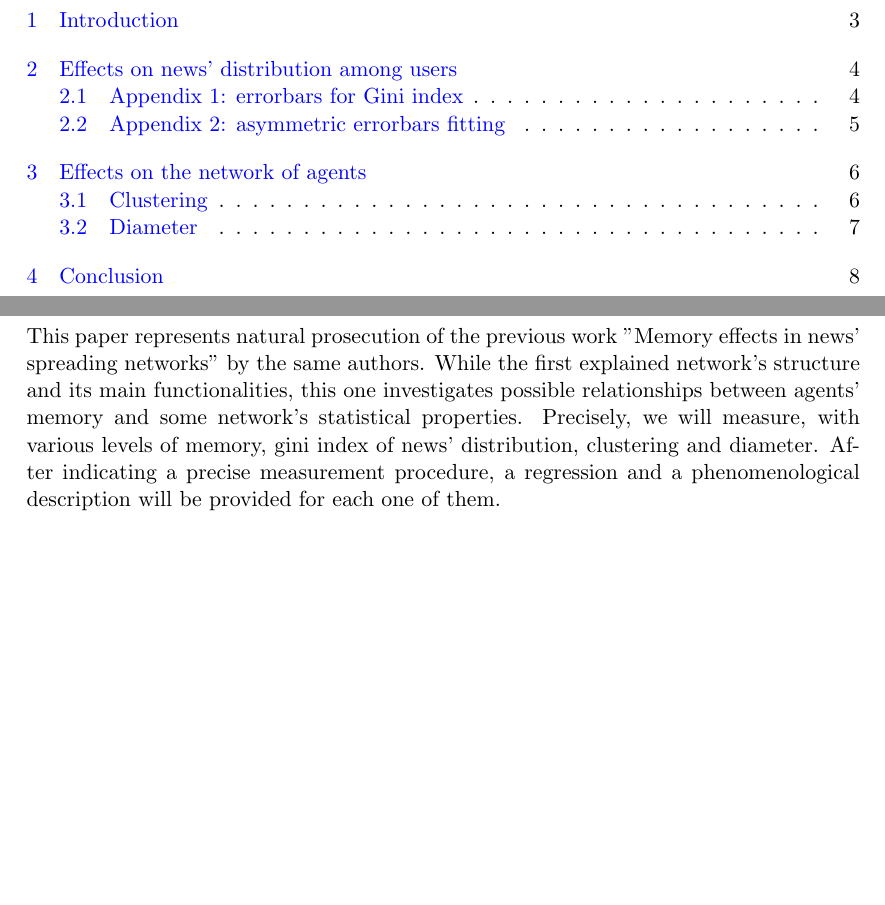
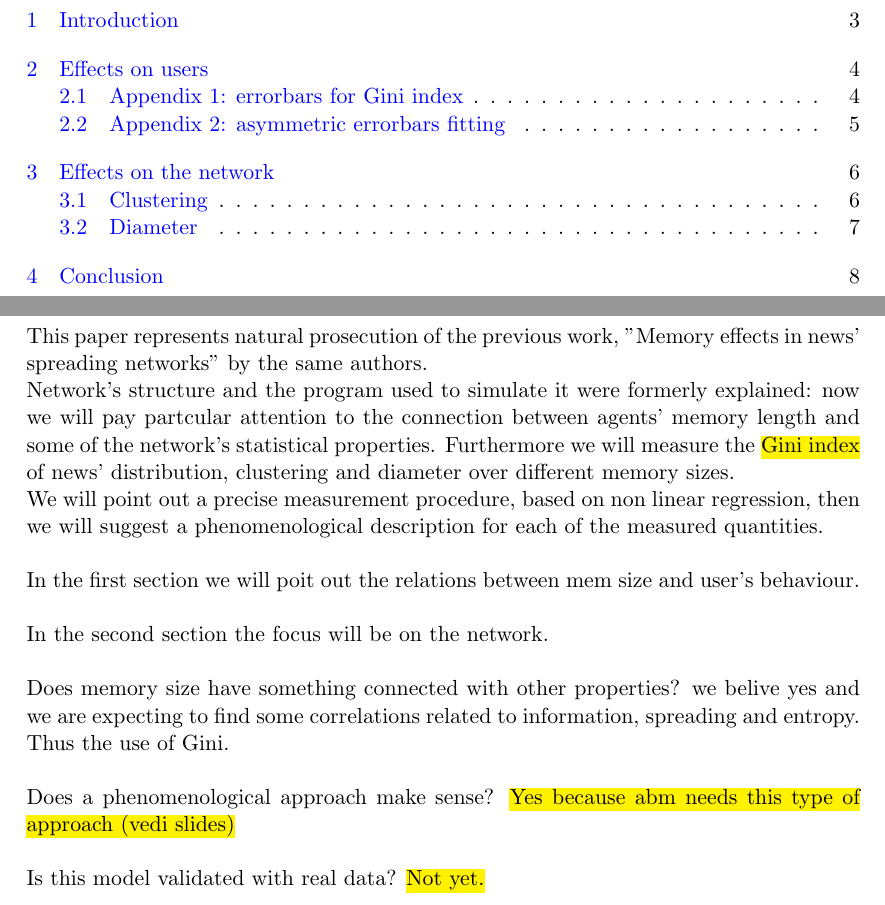
Before and after one commit to BFSteam/memory, a LaTeX document (tex/Maggiora/data_analysis.tex, which reads tex/Maggiora/gini_index.tex, tex/Maggiora/intro.tex): two parts of pages 2 and 3 of 8, joined at a grey line, cut so that both start at the same text, the shorter picture padded with empty space. Compiled offline with pdfLaTeX.

Commit message:
introduction

```diff
--- a/tex/Maggiora/data_analysis.tex
+++ b/tex/Maggiora/data_analysis.tex
@@ -95,7 +95,7 @@
 
 
 \newpage
-\section{Effects on the network of agents}
+\section{Effects on the network}
 
 \input{clustering.tex}
 
--- a/tex/Maggiora/gini_index.tex
+++ b/tex/Maggiora/gini_index.tex
@@ -1,4 +1,4 @@
-\section{Effects on news' distribution among users}
+\section{Effects on users}
 Memory selects the amount of news can be remembered: this could affect news' distribution among users.
 Indeed, if we insert in the network a certain number of news (i.e. launching a simulation with many news), they will reach a fraction of users (FOUR, fraction of users reached) at a fixed time.\\
 News spreading over time, in general, starts with a fluctuating transient and then reaches a stationary state: from a ``microscopic'' point of view, users' identity might vary but the fraction is pretty much the same. \\
--- a/tex/Maggiora/intro.tex
+++ b/tex/Maggiora/intro.tex
@@ -1,5 +1,21 @@
 \section{Introduction}
-This paper represents natural prosecution of the previous work ''Memory effects in news' spreading networks'' by the same authors.
-While the first explained network's structure and its main functionalities, this one investigates possible relationships between agents' memory and some network's statistical properties.
-Precisely, we will measure, with various levels of memory, gini index of news' distribution, clustering and diameter.
-After indicating a precise measurement procedure, a regression and a phenomenological description will be provided for each one of them.
+This paper represents natural prosecution of the previous work,
+''Memory effects in news' spreading networks'' by the same authors.\\
+Network's structure and the program used to simulate it were
+formerly explained: now we will pay partcular attention to
+the connection between agents' memory length  and some of the
+network's statistical properties.
+Furthermore we will measure the \hl{Gini index} of news' distribution,
+clustering and diameter over different memory sizes.\\
+We will point out a precise measurement procedure, based on non linear
+regression, then we will suggest a phenomenological description for
+each of the measured quantities.\\ \\
+In the first section we will poit out the relations between mem size
+and user's behaviour. \\ \\
+In the second section the focus will be on the network.\\ \\
+Does memory size have something connected with other properties?
+we belive yes and we are expecting to find some correlations related
+to information, spreading and entropy. Thus the use of Gini.\\ \\
+Does a phenomenological approach make sense? \hl{Yes because abm needs
+this type of approach (vedi slides)}\\ \\
+Is this model validated with real data? \hl{Not yet.}
```
